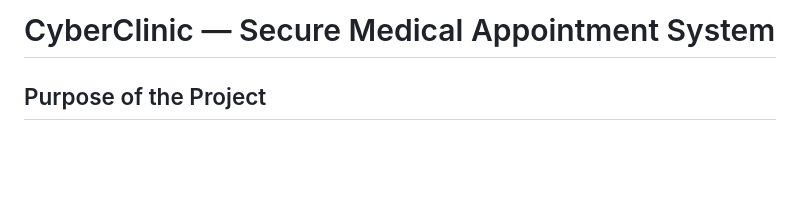
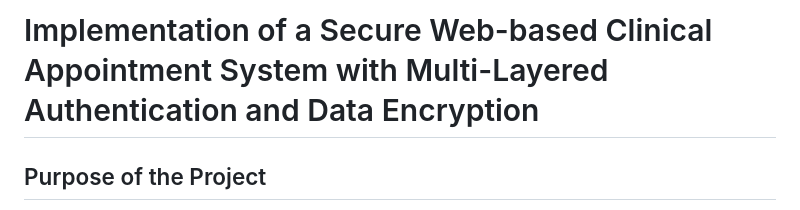
Before and after one commit to james200526/Capstone-Project, a Markdown page: README.md, the part around the change. GitHub-like rendering; blank space fills up the shorter version.

```diff
--- a/README.md
+++ b/README.md
@@ -1,4 +1,4 @@
-# CyberClinic — Secure Medical Appointment System
+# Implementation of a Secure Web-based Clinical Appointment System with Multi-Layered Authentication and Data Encryption
 
 ## Purpose of the Project
 
```
